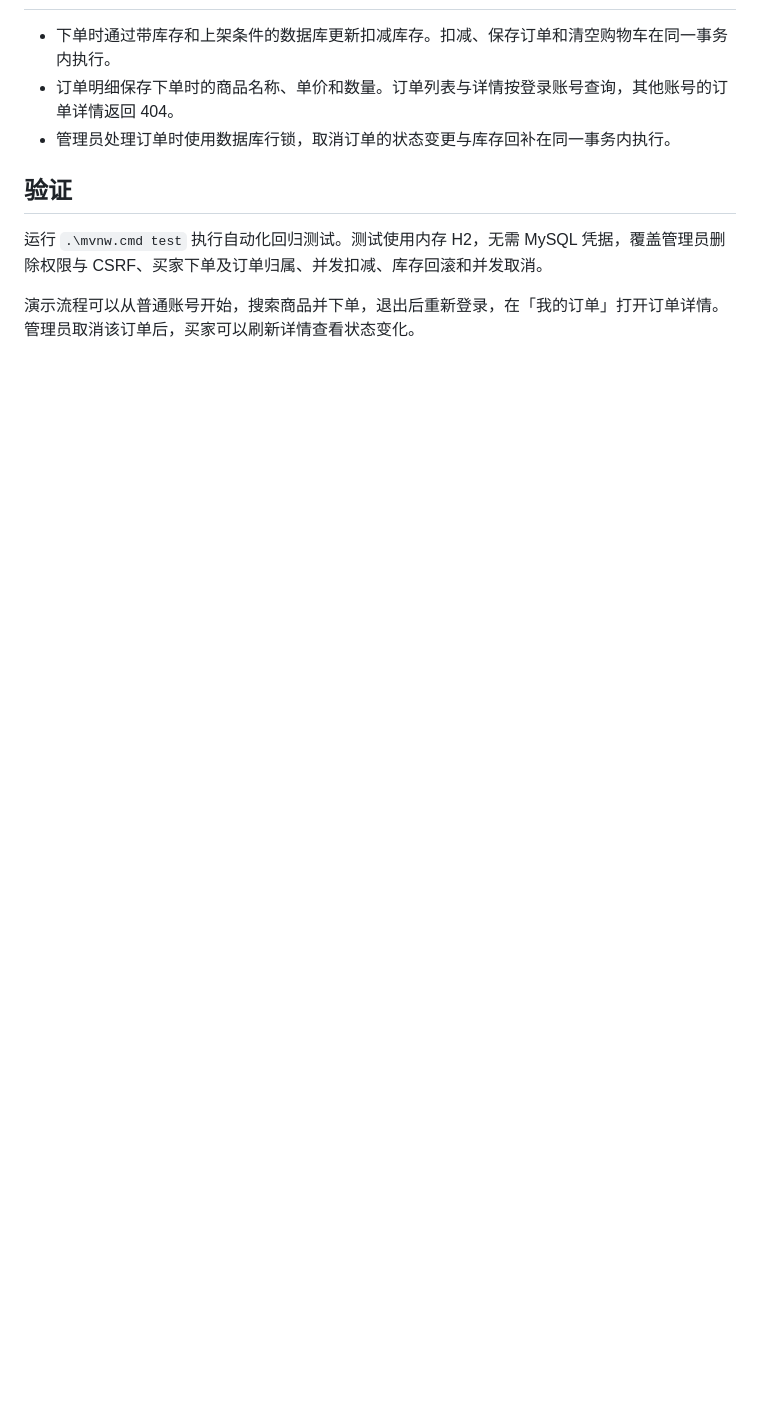
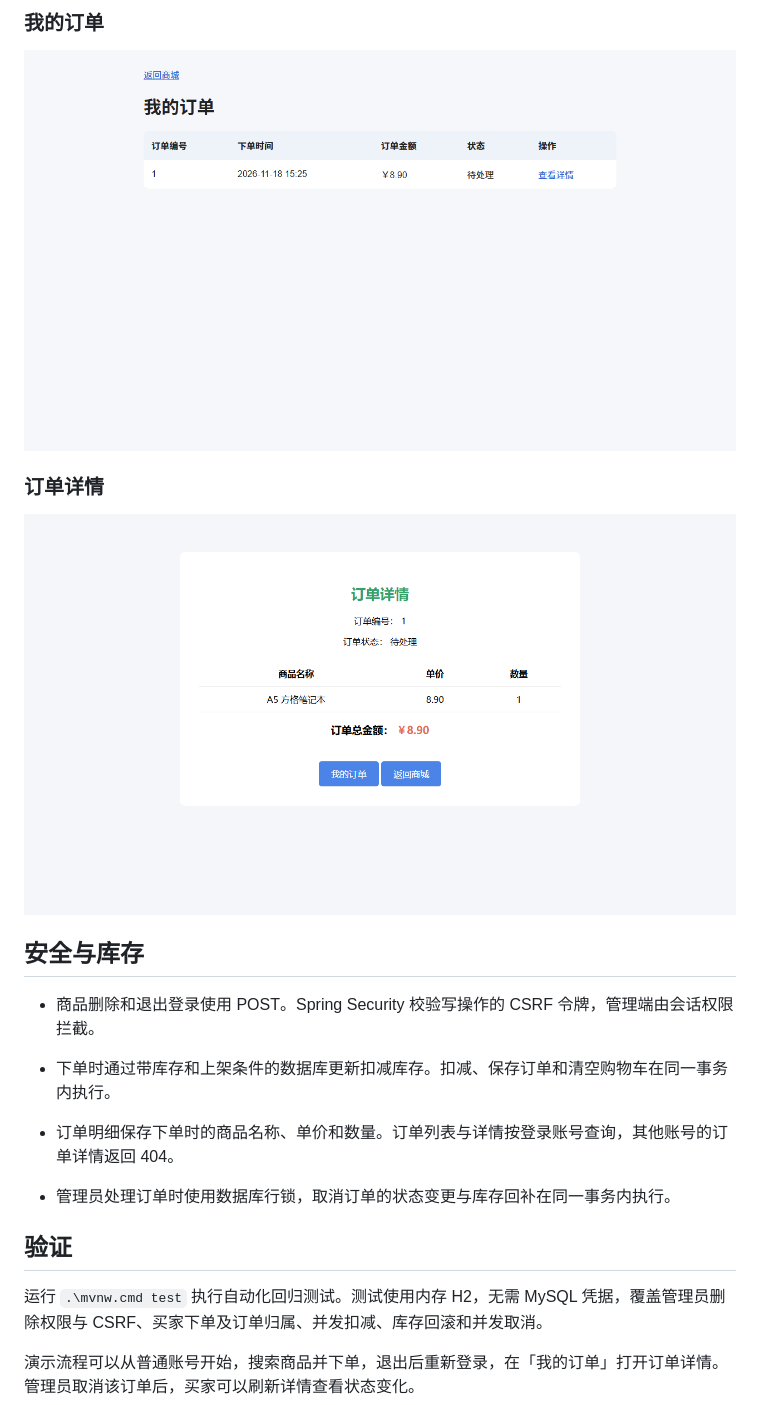
Before and after one commit to littlecat96/stationery-shop, a Markdown page: README.md, the part around one of its changes. Drawn GitHub-style; pictures changed too: docs/screenshots/my-orders.png (added), docs/screenshots/order-detail.png (added); blank space fills up the shorter version.

Commit message:
Document database setup and add storefront screenshots

```diff
--- a/README.md
+++ b/README.md
@@ -38,3 +48,14 @@ Java 25 · Spring Boot 4.1.2 · Spring MVC · Thymeleaf · Spring Data JPA · Sp
+### 我的订单
+
+![买家订单列表，显示订单编号、金额和处理状态](docs/screenshots/my-orders.png)
+
+### 订单详情
+
+![订单详情，显示商品、单价、数量和总金额](docs/screenshots/order-detail.png)
+
+## 安全与库存
+
+- 商品删除和退出登录使用 POST。Spring Security 校验写操作的 CSRF 令牌，管理端由会话权限拦截。
 
 - 下单时通过带库存和上架条件的数据库更新扣减库存。扣减、保存订单和清空购物车在同一事务内执行。
 - 订单明细保存下单时的商品名称、单价和数量。订单列表与详情按登录账号查询，其他账号的订单详情返回 404。
```
Also changed, not shown: other parts of README.md (+17 -7 lines), docs/screenshots/product-search.png (added), 2 other files.
